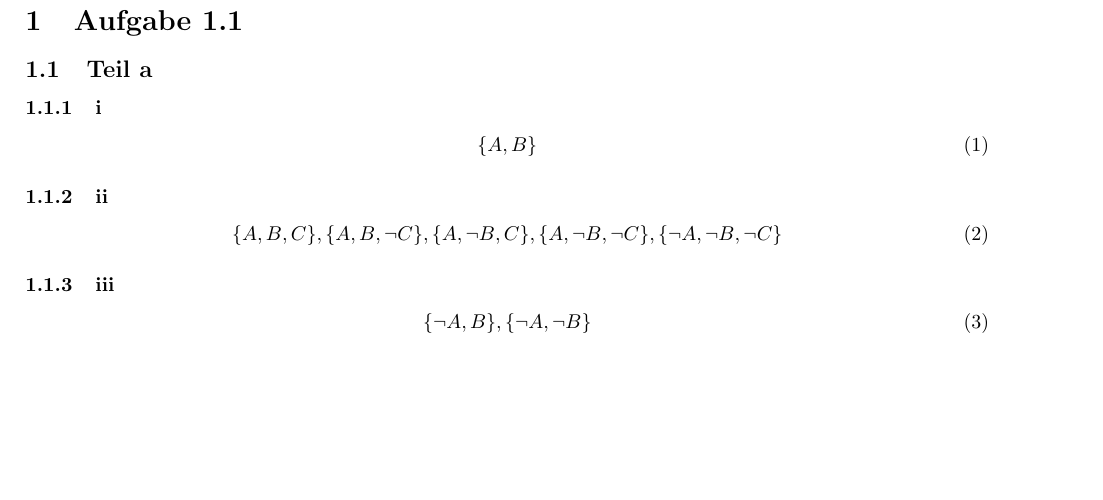
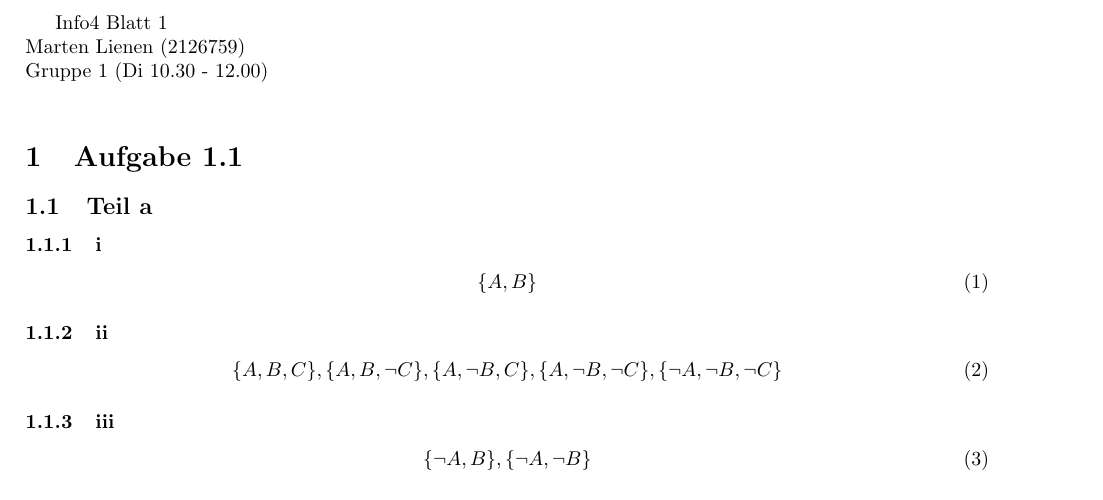
Before and after one commit to CQQL/hhu-cs, a LaTeX problem sheet (Info4/exercises/1.tex): part of page 1 of 3, cut at the place of the change, the shorter picture padded with empty space. Compiled offline with pdfLaTeX.

Commit message:
Add header

```diff
--- a/Info4/exercises/1.tex
+++ b/Info4/exercises/1.tex
@@ -9,6 +9,10 @@
 \usepackage[left=2cm,right=2cm,top=2cm,bottom=2cm]{geometry}
 
 \begin{document}
+
+Info4 Blatt 1\\
+Marten Lienen (2126759)\\
+Gruppe 1 (Di 10.30 - 12.00)\\
 
 \section{Aufgabe 1.1}
 
```
